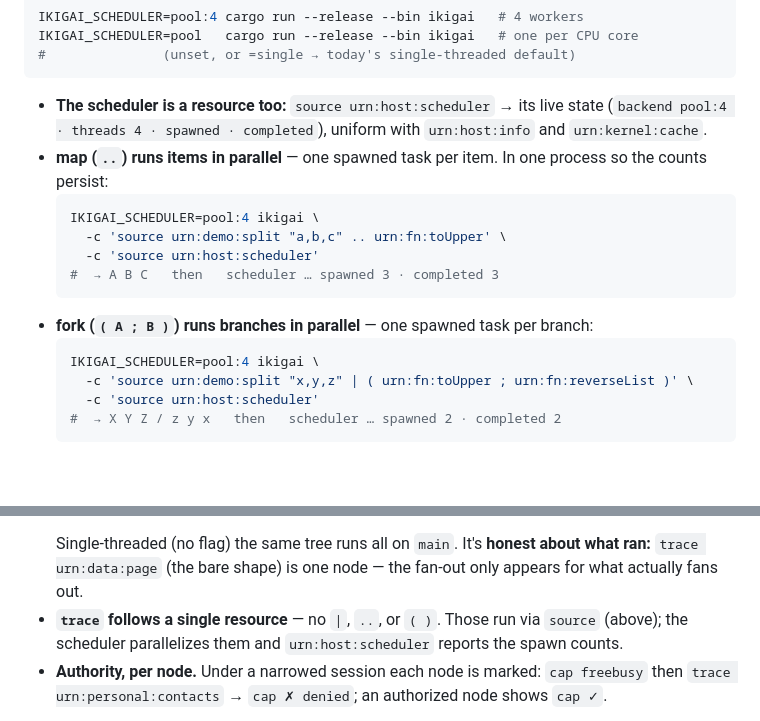
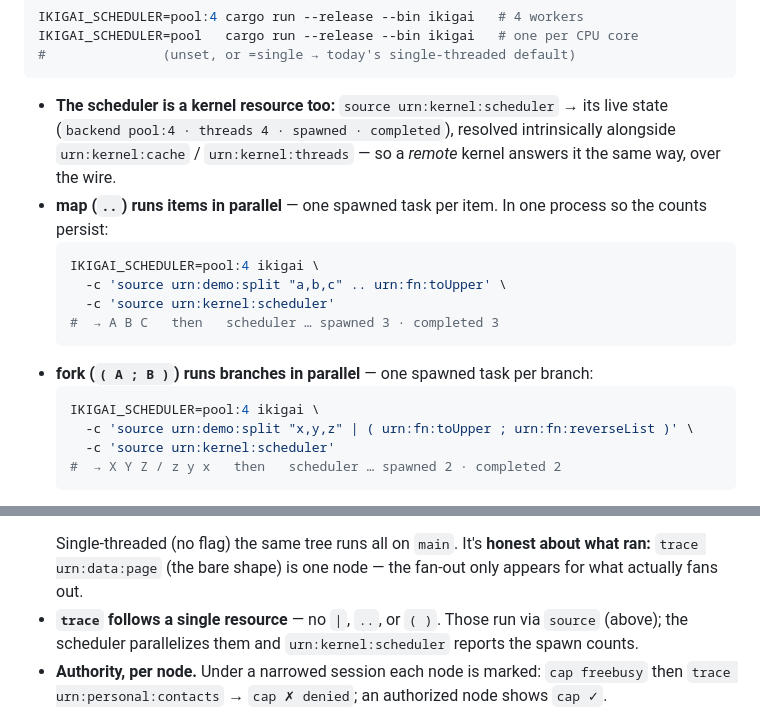
Before and after one commit to ikigai-rs/ikigai-web-demo, a Markdown page: DEMO.md, 2 parts joined by grey strips. Drawn GitHub-style; blank space fills up the shorter version.

Commit message:
docs: runbook — urn:host:scheduler is now the intrinsic urn:kernel:scheduler (#19)
The scheduler reflection moved into the urn:kernel:* namespace (CLI, ikigai-core
0.1.18) — resolved intrinsically next to urn:kernel:cache/threads, so a remote
kernel answers it over the wire too. Updates the four references in section 1.

````diff
--- a/DEMO.md
+++ b/DEMO.md
@@ -140,22 +140,23 @@ IKIGAI_SCHEDULER=pool   cargo run --release --bin ikigai   # one per CPU core
 #               (unset, or =single → today's single-threaded default)
 ```
 
-- **The scheduler is a resource too:** `source urn:host:scheduler` → its live state
-  (`backend pool:4 · threads 4 · spawned · completed`), uniform with `urn:host:info`
-  and `urn:kernel:cache`.
+- **The scheduler is a kernel resource too:** `source urn:kernel:scheduler` → its live
+  state (`backend pool:4 · threads 4 · spawned · completed`), resolved intrinsically
+  alongside `urn:kernel:cache` / `urn:kernel:threads` — so a *remote* kernel answers it
+  the same way, over the wire.
 - **map (`..`) runs items in parallel** — one spawned task per item. In one process so
   the counts persist:
   ```bash
   IKIGAI_SCHEDULER=pool:4 ikigai \
     -c 'source urn:demo:split "a,b,c" .. urn:fn:toUpper' \
-    -c 'source urn:host:scheduler'
+    -c 'source urn:kernel:scheduler'
   #  → A B C   then   scheduler … spawned 3 · completed 3
   ```
 - **fork (`( A ; B )`) runs branches in parallel** — one spawned task per branch:
   ```bash
   IKIGAI_SCHEDULER=pool:4 ikigai \
     -c 'source urn:demo:split "x,y,z" | ( urn:fn:toUpper ; urn:fn:reverseList )' \
-    -c 'source urn:host:scheduler'
+    -c 'source urn:kernel:scheduler'
   #  → X Y Z / z y x   then   scheduler … spawned 2 · completed 2
   ```
 - **pipeline (`|`) is sequential** — each stage consumes the previous, so there's
@@ -193,7 +194,7 @@ endpoint, cache outcome, **the worker thread it ran on**, and its duration.
   ran:** `trace urn:data:page` (the bare shape) is one node — the fan-out only appears
   for what actually fans out.
 - **`trace` follows a single resource** — no `|`, `..`, or `( )`. Those run via
-  `source` (above); the scheduler parallelizes them and `urn:host:scheduler` reports
+  `source` (above); the scheduler parallelizes them and `urn:kernel:scheduler` reports
   the spawn counts.
 - **Authority, per node.** Under a narrowed session each node is marked: `cap freebusy`
   then `trace urn:personal:contacts` → `cap ✗ denied`; an authorized node shows `cap ✓`.
````
